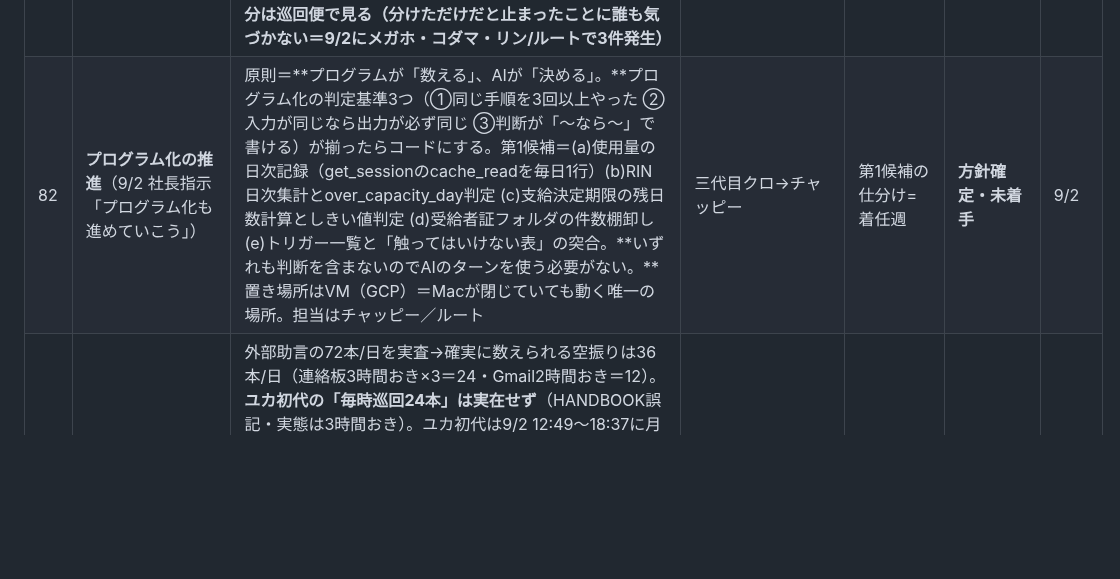
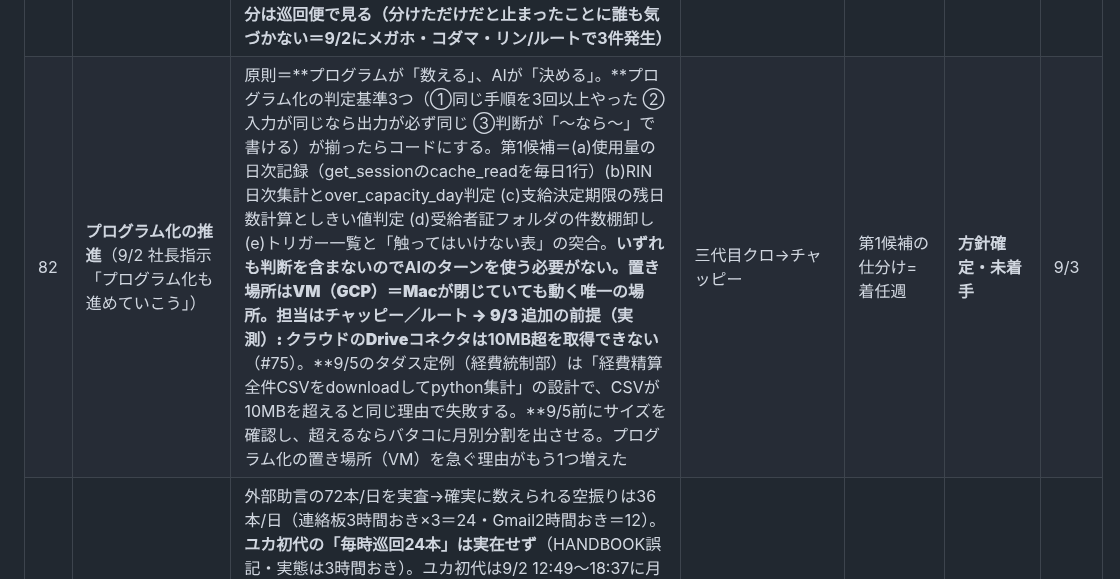
Before and after one commit to kumasan99/cloude, a Markdown page: docs/PENDING.md, the part around one of its changes. GitHub-like rendering; blank space fills up the shorter version.

```diff
--- a/docs/PENDING.md
+++ b/docs/PENDING.md
@@ -91,3 +91,3 @@
 | 81 | **三代目クロの「分散」方針**（9/2 社長指示「軽くなるようにチャットを分散していく」） | 二代目は5.8日でcache_read 107.5M＝自分で決めた交代基準90Mを17.5M超過。原因は「毎ターン全履歴を再送する」構造で、窓（アプリ/ターミナル/iPhone）を替えても軽くならない。**対策は①仕事を別セッションへ出す ②プログラムにする ③大きなツール結果を履歴に残さない、の3つだけ。**三代目の上限＝自分に紐づく定例トリガーは3本まで（巡回便・朝の統合・連携便）／月次2本は別セッションへ／大きな取得は必ずファイル経由。**分けた分は巡回便で見る（分けただけだと止まったことに誰も気づかない＝9/2にメガホ・コダマ・リン/ルートで3件発生）** | 三代目クロ | 着任直後 | **方針確定・未実行** | 9/2 |
-| 82 | **プログラム化の推進**（9/2 社長指示「プログラム化も進めていこう」） | 原則＝**プログラムが「数える」、AIが「決める」。**プログラム化の判定基準3つ（①同じ手順を3回以上やった ②入力が同じなら出力が必ず同じ ③判断が「〜なら〜」で書ける）が揃ったらコードにする。第1候補＝(a)使用量の日次記録（get_sessionのcache_readを毎日1行）(b)RIN日次集計とover_capacity_day判定 (c)支給決定期限の残日数計算としきい値判定 (d)受給者証フォルダの件数棚卸し (e)トリガー一覧と「触ってはいけない表」の突合。**いずれも判断を含まないのでAIのターンを使う必要がない。**置き場所はVM（GCP）＝Macが閉じていても動く唯一の場所。担当はチャッピー／ルート | 三代目クロ→チャッピー | 第1候補の仕分け=着任週 | **方針確定・未着手** | 9/2 |
+| 82 | **プログラム化の推進**（9/2 社長指示「プログラム化も進めていこう」） | 原則＝**プログラムが「数える」、AIが「決める」。**プログラム化の判定基準3つ（①同じ手順を3回以上やった ②入力が同じなら出力が必ず同じ ③判断が「〜なら〜」で書ける）が揃ったらコードにする。第1候補＝(a)使用量の日次記録（get_sessionのcache_readを毎日1行）(b)RIN日次集計とover_capacity_day判定 (c)支給決定期限の残日数計算としきい値判定 (d)受給者証フォルダの件数棚卸し (e)トリガー一覧と「触ってはいけない表」の突合。**いずれも判断を含まないのでAIのターンを使う必要がない。**置き場所はVM（GCP）＝Macが閉じていても動く唯一の場所。担当はチャッピー／ルート → **9/3 追加の前提（実測）**: クラウドのDriveコネクタは**10MB超を取得できない**（#75）。**9/5のタダス定例（経費統制部）は「経費精算全件CSVをdownloadしてpython集計」の設計で、CSVが10MBを超えると同じ理由で失敗する。**9/5前にサイズを確認し、超えるならバタコに月別分割を出させる。プログラム化の置き場所（VM）を急ぐ理由がもう1つ増えた | 三代目クロ→チャッピー | 第1候補の仕分け=着任週 | **方針確定・未着手** | 9/3 |
 | 83 | **ポーリング停止（push型へ）**（9/2夜 社長「cronでできるのはそうしよう」） | 外部助言の72本/日を実査→確実に数えられる空振りは36本/日（連絡板3時間おき×3＝24・Gmail2時間おき＝12）。**ユカ初代の「毎時巡回24本」は実在せず**（HANDBOOK誤記・実態は3時間おき）。ユカ初代は9/2 12:49〜18:37に月次完了・現況・引き継ぎ書を出しており稼働中。**9/3 00:45 連絡板確認3本を enabled=false（-24/日）**、_共通に全員向け告知、3人を一回ものトリガーで起こして受領を求めた（01:40に着地確認・1件でも無ければ戻す）。巡回便に(2b)「未読指示の起こし」を追加。残り＝Gmail 2時間→6時間（社長判断）／取得系のコード化（#82） → **01:40 着地確認: 起こし3本とも不着**（クロ作成のトリガーにはコネクタが付かず、子セッションはDriveを触れない）→01:45 一旦3時間おきに復帰 → **01:50 既存トリガーを fire_trigger で手動発火→02:19 ユカ受領・成功** → **02:20 3本のcronを閏日に変更＝叩かれたときだけ動く（-24回/日 確定）**。巡回便本文・TRIGGERS_BACKUP「起こし方式」・HANDBOOK5章を更新 → **副作用1件**: チャッピーが停止告知を自分にも適用し定時巡回を停止（9/3 01:00）。訂正文を_共通に置いたが、チャッピーは起こされるまで読まない→社長依頼。次回の全員向け告知は**宛先と対象外を先頭に書く** | 三代目クロ→社長（Gmail頻度） | 効果測定 9/3〜9/5 社長の使用量%を1日1回 | **実施済（起こし方式で運用中）** | 9/3 |
```
Also changed, not shown: other parts of docs/PENDING.md (+4 -4 lines).
